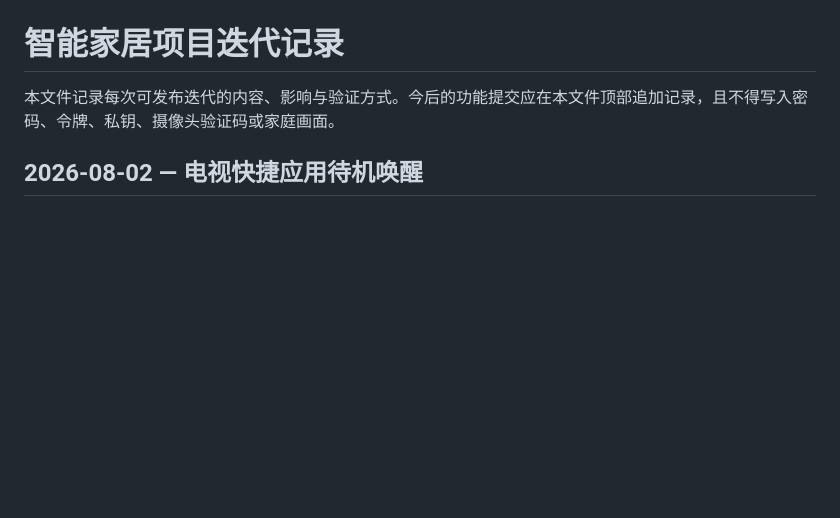
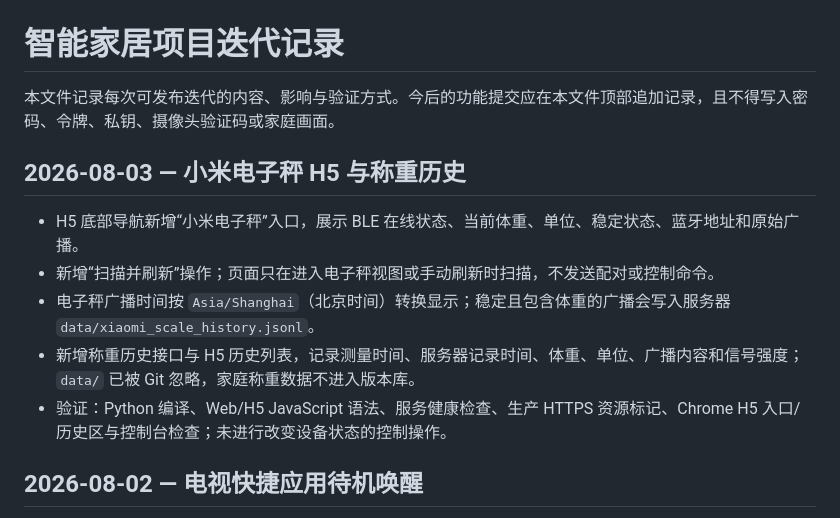
Before and after one commit to rggehong/Home-Assistant, a Markdown page: ITERATIONS.md, the part around the change. GitHub-like rendering; blank space fills up the shorter version.

Commit message:
Add-Iteration-Record-Xiaomi-Scale-H5

```diff
--- a/ITERATIONS.md
+++ b/ITERATIONS.md
@@ -1,6 +1,14 @@
 # 智能家居项目迭代记录
 
 本文件记录每次可发布迭代的内容、影响与验证方式。今后的功能提交应在本文件顶部追加记录，且不得写入密码、令牌、私钥、摄像头验证码或家庭画面。
+
+## 2026-08-03 — 小米电子秤 H5 与称重历史
+
+- H5 底部导航新增“小米电子秤”入口，展示 BLE 在线状态、当前体重、单位、稳定状态、蓝牙地址和原始广播。
+- 新增“扫描并刷新”操作；页面只在进入电子秤视图或手动刷新时扫描，不发送配对或控制命令。
+- 电子秤广播时间按 `Asia/Shanghai`（北京时间）转换显示；稳定且包含体重的广播会写入服务器 `data/xiaomi_scale_history.jsonl`。
+- 新增称重历史接口与 H5 历史列表，记录测量时间、服务器记录时间、体重、单位、广播内容和信号强度；`data/` 已被 Git 忽略，家庭称重数据不进入版本库。
+- 验证：Python 编译、Web/H5 JavaScript 语法、服务健康检查、生产 HTTPS 资源标记、Chrome H5 入口/历史区与控制台检查；未进行改变设备状态的控制操作。
 
 ## 2026-08-02 — 电视快捷应用待机唤醒
 
```
